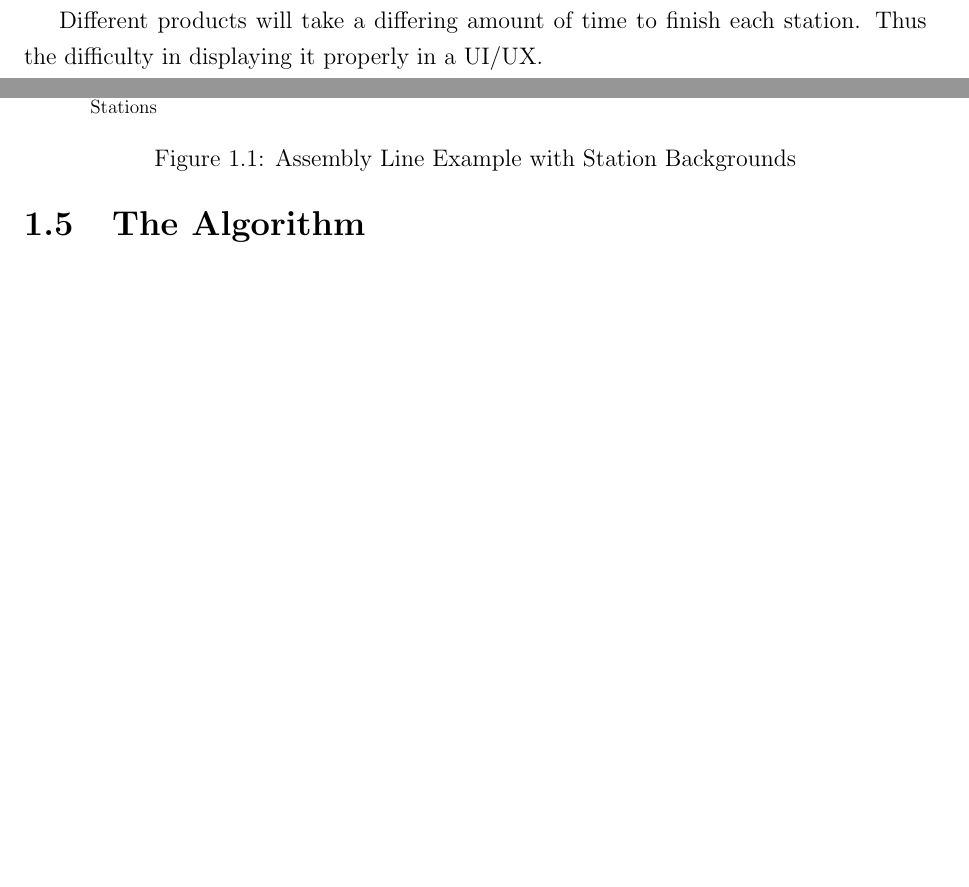
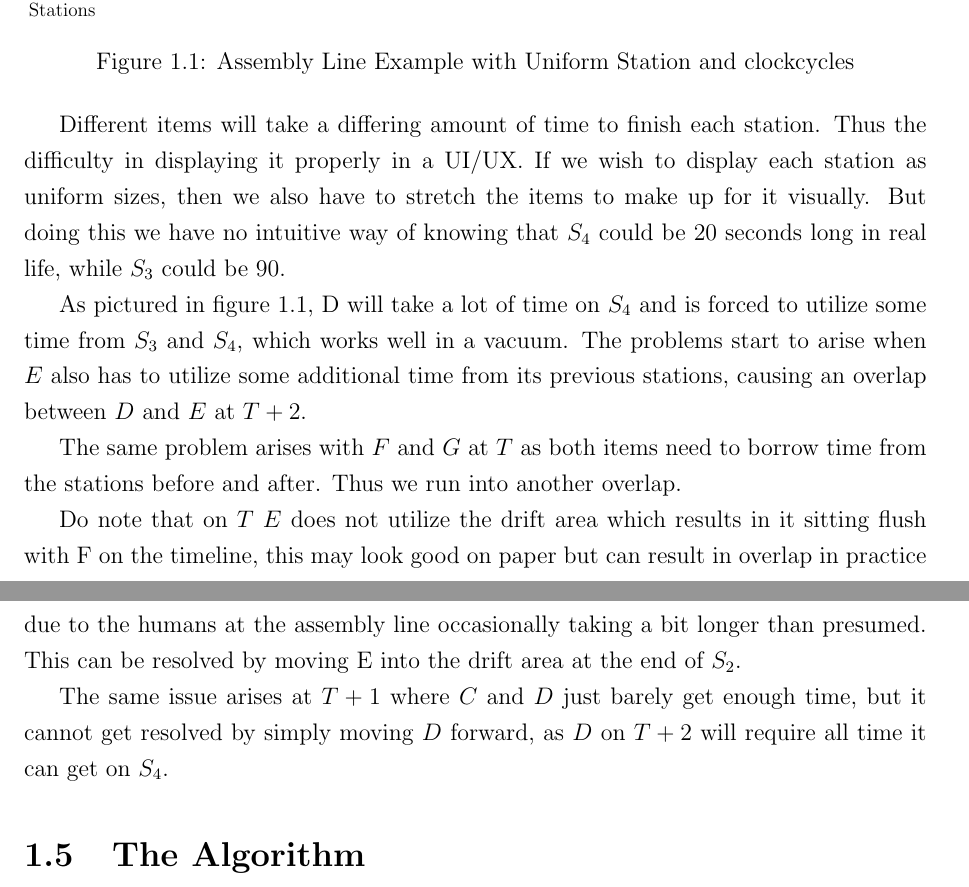
Before and after one commit to Kapsyloffer/X7007E-Thesis, a LaTeX thesis (thesis.tex): two parts of pages 6 and 7 of 15 before the commit and two parts of pages 7 and 8 of 16 after it, joined at a grey line, cut so that both start at the same text, the shorter picture padded with empty space. Compiled offline with pdfLaTeX.

Commit message:
clockcycles suck

```diff
--- a/thesis.tex
+++ b/thesis.tex
@@ -54,5 +55,7 @@
 
-    One clockcycle is the time it takes the theoretical product to make it from one station to the next. Hence the items must be displayed in a way that conveys that some stations take longer and shorter time to complete.
+    Issues start to appearing when we start to consider that different stations $S_n$ and $S_m$ may take different times to complete. If we then step a clockcycle, our arbitrary unit of time, then we can never keep our items in sync. The main issue is that if we compare the station $S_n$ and $S_m$ we'll see that each station have a different time to finish, then the clockcycle system will not be perfect or even realistic as stations with differing times will each finish in different times and thus an item $n$ might make it to the station $S_{n+2}$
+from $S_n$ in the same time it takes item $m$ to make it to the same station as $S_{m+1}$.
+
 
 \begin{figure}[ht]
     \centering
@@ -120,13 +123,19 @@
 
 
     \end{tikzpicture}
-    \caption{Assembly Line Example with Station Backgrounds}
+    \caption{Assembly Line Example with Uniform Station and clockcycles}
     \label{fig:assembly}
 \end{figure}
 
-Different products will take a differing amount of time to finish each station. Thus the difficulty in displaying it properly in a UI/UX.
+Different items will take a differing amount of time to finish each station. Thus the difficulty in displaying it properly in a UI/UX. If we wish to display each station as uniform sizes, then we also have to stretch the items to make up for it visually. But doing this we have no intuitive way of knowing that $S_4$ could be 20 seconds long in real life, while $S_3$ could be 90.
 
-As pictured in figure 1.1, D is BIIIIG, so is E so overlap and stuff bruh
+As pictured in figure 1.1, D will take a lot of time on $S_4$ and is forced to utilize some time from $S_3$ and $S_4$, which works well in a vacuum. The problems start to arise when $E$ also has to utilize some additional time from its previous stations, causing an overlap between $D$ and $E$ at $T+2$.
+
+The same problem arises with $F$ and $G$ at $T$ as both items need to borrow time from the stations before and after. Thus we run into another overlap.
+
+Do note that on $T$ $E$ does not utilize the drift area which results in it sitting flush with F on the timeline, this may look good on paper but can result in overlap in practice due to the humans at the assembly line occasionally taking a bit longer than presumed. This can be resolved by moving E into the drift area at the end of $S_2$.
+
+The same issue arises at $T+1$ where $C$ and $D$ just barely get enough time, but it cannot get resolved by simply moving $D$ forward, as $D$ on $T+2$ will require all time it can get on $S_4$.
 
 
 \section{The Algorithm}
```
Also changed, not shown: thesis.pdf, thesis.tex (13 more changed lines).
